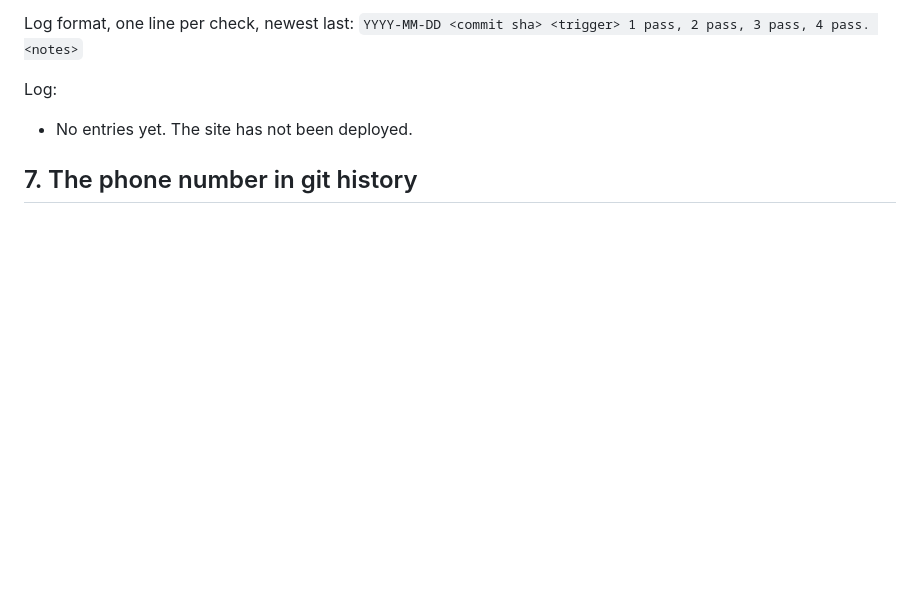
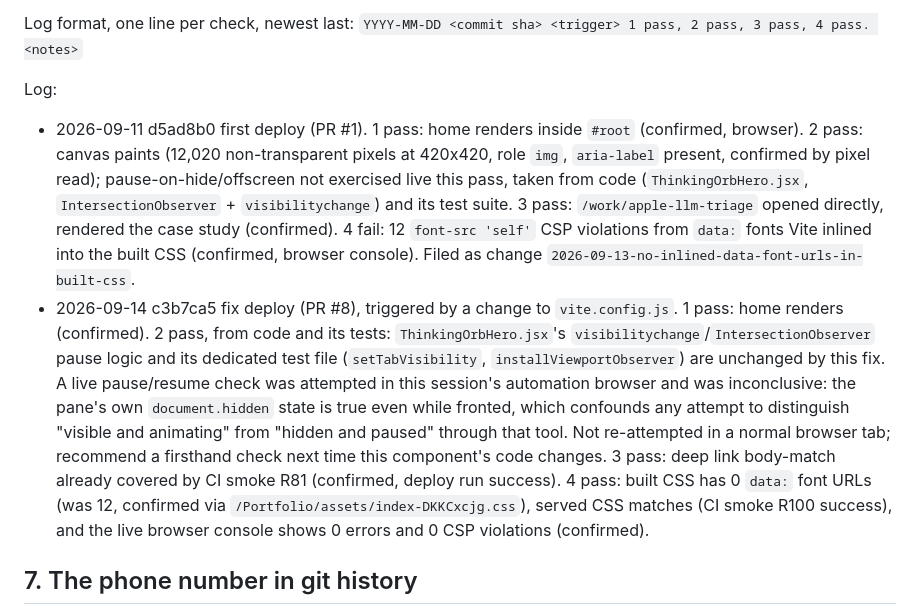
Before and after one commit to muhibm1/Portfolio, a Markdown page: docs/hosted-config.md, the part around the change. Rendered like a GitHub page; blank space fills up the shorter version.

Commit message:
docs(hosted-config): log the R84/R103 post-deploy check for PR #1 and #8
Records the four-point manual browser check after both live deploys:
home render, orb, deep link, console. PR #8's deploy confirmed 0 CSP
violations and 0 inlined fonts on the served stylesheet, closing the
defect PR #8 fixed.

Co-Authored-By: Claude Sonnet 5 <noreply@anthropic.com>

```diff
--- a/docs/hosted-config.md
+++ b/docs/hosted-config.md
@@ -105,7 +105,25 @@ Log format, one line per check, newest last:
 
 Log:
 
-- No entries yet. The site has not been deployed.
+- 2026-09-11 d5ad8b0 first deploy (PR #1). 1 pass: home renders inside `#root` (confirmed, browser).
+  2 pass: canvas paints (12,020 non-transparent pixels at 420x420, role `img`, `aria-label`
+  present, confirmed by pixel read); pause-on-hide/offscreen not exercised live this pass, taken
+  from code (`ThinkingOrbHero.jsx`, `IntersectionObserver` + `visibilitychange`) and its test
+  suite. 3 pass: `/work/apple-llm-triage` opened directly, rendered the case study (confirmed).
+  4 fail: 12 `font-src 'self'` CSP violations from `data:` fonts Vite inlined into the built CSS
+  (confirmed, browser console). Filed as change `2026-09-13-no-inlined-data-font-urls-in-built-css`.
+- 2026-09-14 c3b7ca5 fix deploy (PR #8), triggered by a change to `vite.config.js`. 1 pass: home
+  renders (confirmed). 2 pass, from code and its tests: `ThinkingOrbHero.jsx`'s
+  `visibilitychange`/`IntersectionObserver` pause logic and its dedicated test file
+  (`setTabVisibility`, `installViewportObserver`) are unchanged by this fix. A live pause/resume
+  check was attempted in this session's automation browser and was inconclusive: the pane's own
+  `document.hidden` state is true even while fronted, which confounds any attempt to distinguish
+  "visible and animating" from "hidden and paused" through that tool. Not re-attempted in a normal
+  browser tab; recommend a firsthand check next time this component's code changes. 3 pass:
+  deep link body-match already covered by CI smoke R81 (confirmed, deploy run success). 4 pass:
+  built CSS has 0 `data:` font URLs (was 12, confirmed via
+  `/Portfolio/assets/index-DKKCxcjg.css`), served CSS matches (CI smoke R100 success), and the
+  live browser console shows 0 errors and 0 CSP violations (confirmed).
 
 ## 7. The phone number in git history
 
```
